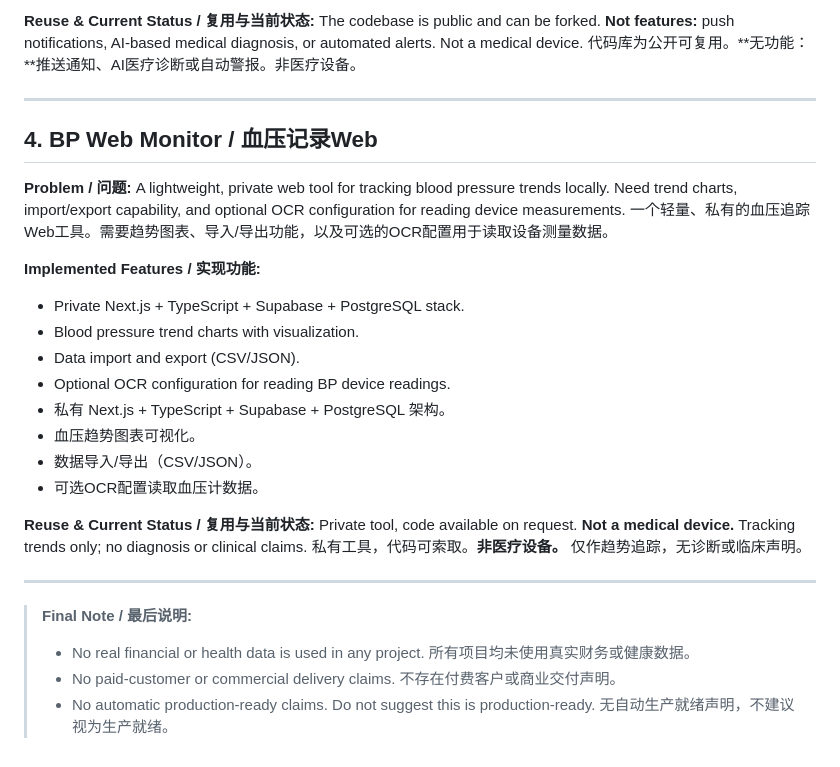
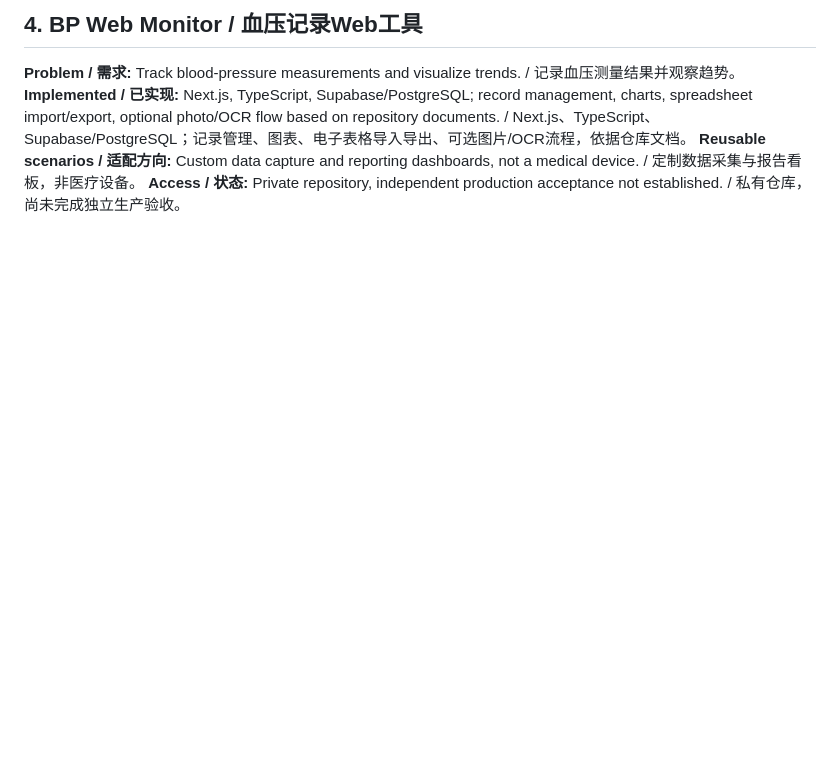
Before and after one commit to daviddingn-sys/ai-development-portfolio, a Markdown page: CASE-STUDIES.md, the part around one of its changes. GitHub-like rendering; blank space fills up the shorter version.

```diff
--- a/CASE-STUDIES.md
+++ b/CASE-STUDIES.md
@@ -82,32 +26,5 @@ https://github.com/daviddingn-sys/family-companion-platform
-**Reuse & Current Status / 复用与当前状态:**
-The codebase is public and can be forked. **Not features:** push notifications, AI-based medical diagnosis, or automated alerts. Not a medical device.
-代码库为公开可复用。**无功能：**推送通知、AI医疗诊断或自动警报。非医疗设备。
-
----
-
-## 4. BP Web Monitor / 血压记录Web
-
-**Problem / 问题:**
-A lightweight, private web tool for tracking blood pressure trends locally. Need trend charts, import/export capability, and optional OCR configuration for reading device measurements.
-一个轻量、私有的血压追踪Web工具。需要趋势图表、导入/导出功能，以及可选的OCR配置用于读取设备测量数据。
-
-**Implemented Features / 实现功能:**
-- Private Next.js + TypeScript + Supabase + PostgreSQL stack.
-- Blood pressure trend charts with visualization.
-- Data import and export (CSV/JSON).
-- Optional OCR configuration for reading BP device readings.
-- 私有 Next.js + TypeScript + Supabase + PostgreSQL 架构。
-- 血压趋势图表可视化。
-- 数据导入/导出（CSV/JSON）。
-- 可选OCR配置读取血压计数据。
-
-**Reuse & Current Status / 复用与当前状态:**
-Private tool, code available on request. **Not a medical device.** Tracking trends only; no diagnosis or clinical claims.
-私有工具，代码可索取。**非医疗设备。** 仅作趋势追踪，无诊断或临床声明。
-
----
-
-> **Final Note / 最后说明:**
-> - No real financial or health data is used in any project. 所有项目均未使用真实财务或健康数据。
-> - No paid-customer or commercial delivery claims. 不存在付费客户或商业交付声明。
-> - No automatic production-ready claims. Do not suggest this is production-ready. 无自动生产就绪声明，不建议视为生产就绪。
+## 4. BP Web Monitor / 血压记录Web工具
+**Problem / 需求:** Track blood-pressure measurements and visualize trends. / 记录血压测量结果并观察趋势。
+**Implemented / 已实现:** Next.js, TypeScript, Supabase/PostgreSQL; record management, charts, spreadsheet import/export, optional photo/OCR flow based on repository documents. / Next.js、TypeScript、Supabase/PostgreSQL；记录管理、图表、电子表格导入导出、可选图片/OCR流程，依据仓库文档。
+**Reusable scenarios / 适配方向:** Custom data capture and reporting dashboards, not a medical device. / 定制数据采集与报告看板，非医疗设备。
+**Access / 状态:** Private repository, independent production acceptance not established. / 私有仓库，尚未完成独立生产验收。
```
Also changed, not shown: other parts of CASE-STUDIES.md (+16 -72 lines).
